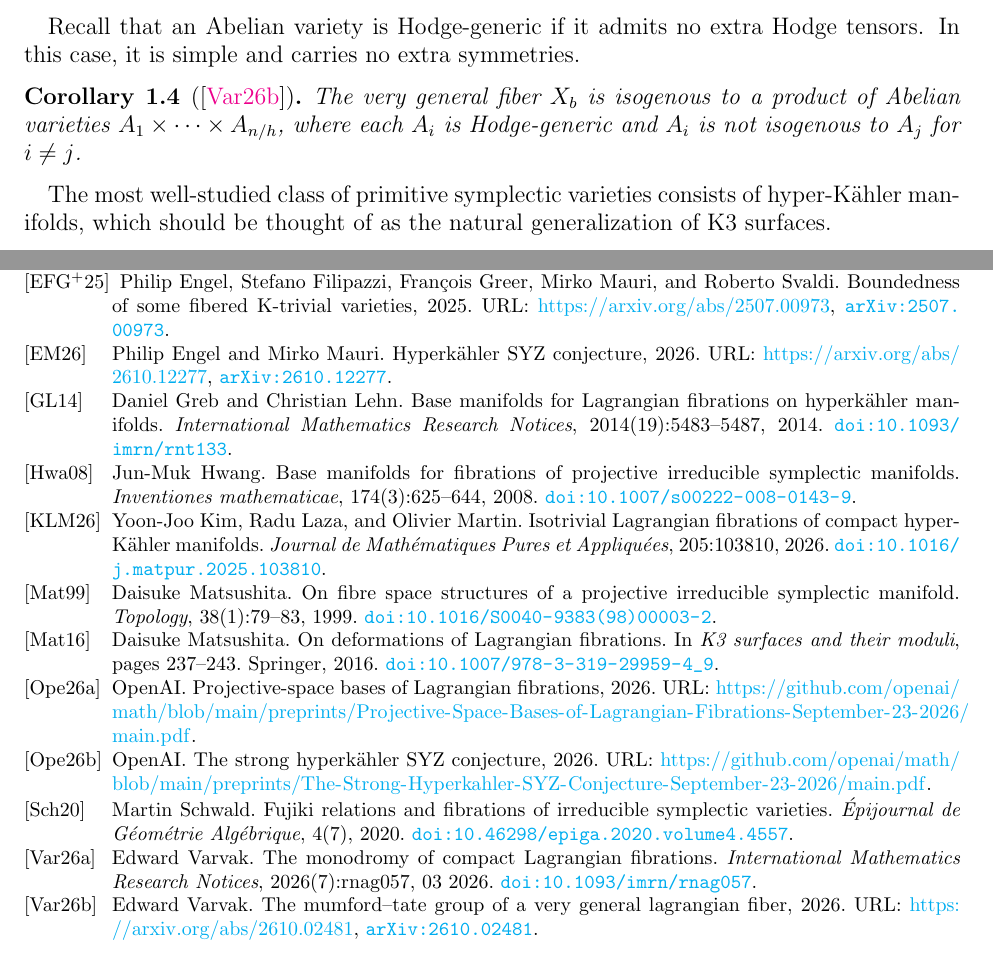
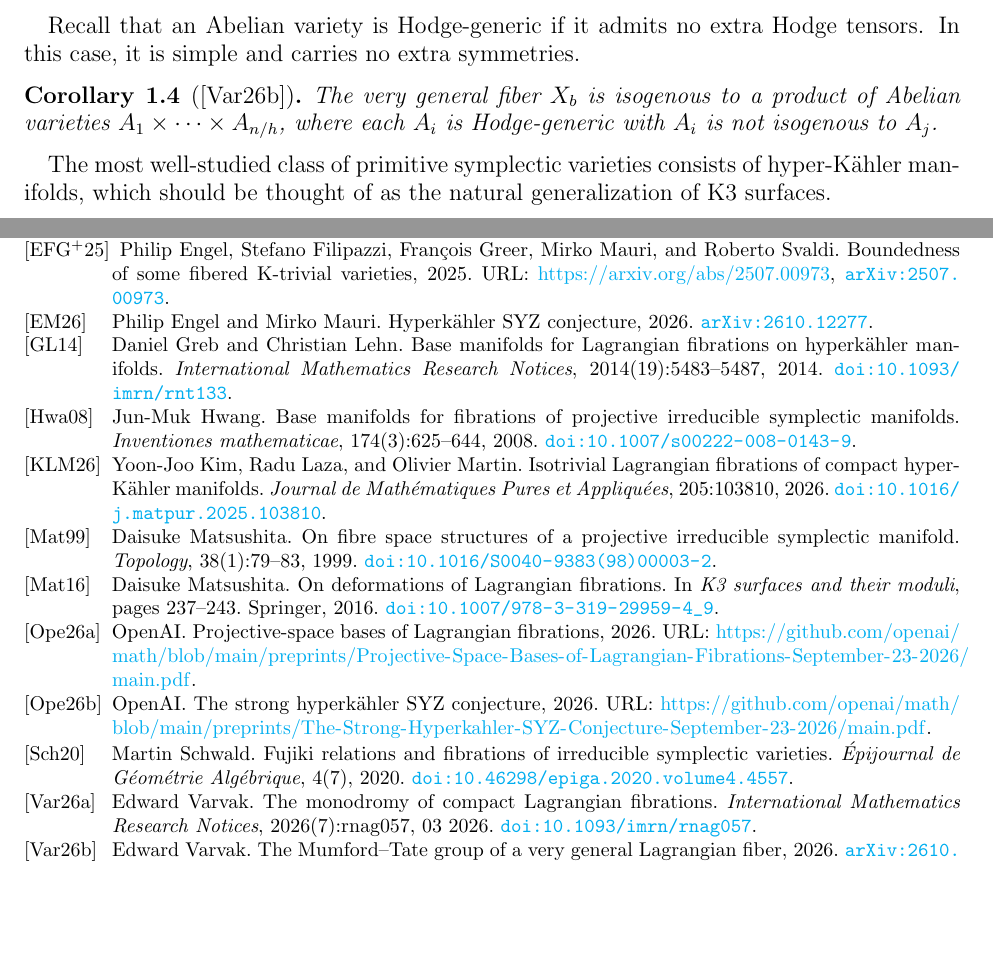
Before and after one commit to evarvak/Application_Materials, a LaTeX paper (research_statement/research_statement.tex, which reads research_statement/refs.bib): two parts of pages 1 and 6 of 6, joined at a grey line, cut so that both start at the same text, the shorter picture padded with empty space. Compiled offline with pdfLaTeX.

Commit message:
Made some formatting changes

```diff
--- a/research_statement/refs.bib
+++ b/research_statement/refs.bib
@@ -149,16 +149,14 @@ author = {Yoon-Joo Kim and Radu Laza and Olivier Martin},
       year={2026},
       eprint={2610.12277},
       archivePrefix={arXiv},
-      primaryClass={math.AG},
-      url={https://arxiv.org/abs/2610.12277},
+      primaryClass={math.AG}
 }
 
 @misc{varvak26,
-      title={The Mumford--Tate group of a very general Lagrangian fiber},
+      title={{The Mumford--Tate group of a very general Lagrangian fiber}},
       author={Edward Varvak},
       year={2026},
       eprint={2610.02481},
       archivePrefix={arXiv},
-      primaryClass={math.AG},
-      url={https://arxiv.org/abs/2610.02481},
+      primaryClass={math.AG}
 }
--- a/research_statement/research_statement.tex
+++ b/research_statement/research_statement.tex
@@ -20,7 +20,7 @@
     linkcolor=black,
     filecolor=green,
     urlcolor=cyan,
-    citecolor=magenta,
+    citecolor=black,
     pdftitle={Research Statement},
 }
 \urlstyle{same}
@@ -163,8 +163,8 @@ In this case, it is simple and carries no extra symmetries.
 
 \begin{corollary}[\cite{varvak26}] \label{fiber-structure}
     The very general fiber \(X_b\) is isogenous to a product of Abelian varieties
-    \(A_1 \times \cdots \times A_{n/h}\), where each \(A_i\) is Hodge-generic and
-    \(A_i\) is not isogenous to \(A_j\) for \(i \neq j\).
+    \(A_1 \times \cdots \times A_{n/h}\), where each \(A_i\) is Hodge-generic with
+    \(A_i\) is not isogenous to \(A_j\).
 \end{corollary}
 
 The most well-studied class of primitive symplectic varieties consists of hyper-K\"ahler
```
Also changed, not shown: research_statement/research_statement.pdf, research_statement/research_statement.tex (2 more changed lines).
